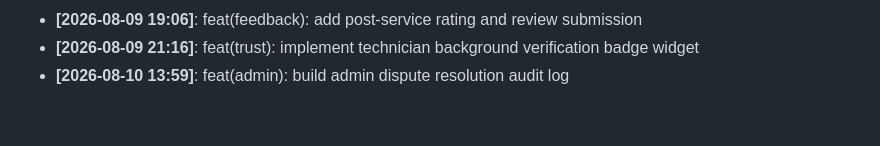
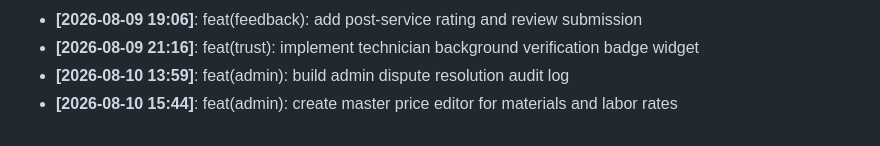
Before and after one commit to Aditya1787/SramSetu, a Markdown page: docs/DEVELOPMENT_LOG.md, the part around the change. GitHub-like rendering.

Commit message:
feat(admin): create master price editor for materials and labor rates

```diff
--- a/docs/DEVELOPMENT_LOG.md
+++ b/docs/DEVELOPMENT_LOG.md
@@ -35,3 +35,4 @@ Milestone logs, architecture decisions, and daily progress tracking.
 - **[2026-08-09 19:06]**: feat(feedback): add post-service rating and review submission
 - **[2026-08-09 21:16]**: feat(trust): implement technician background verification badge widget
 - **[2026-08-10 13:59]**: feat(admin): build admin dispute resolution audit log
+- **[2026-08-10 15:44]**: feat(admin): create master price editor for materials and labor rates
```
